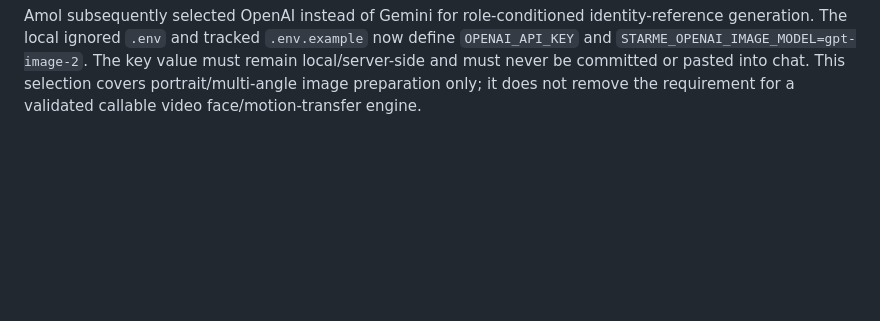
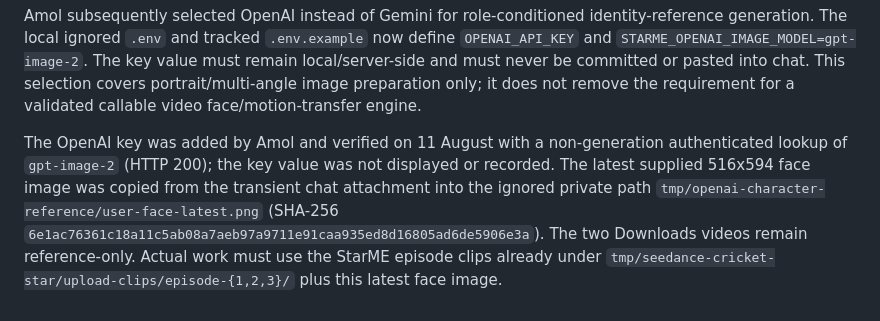
Before and after one commit to Hungama-Digital/star.me.hungama.com, a Markdown page: Docs/Handover/StarME_Project_Handover.md, the part around the change. Rendered like a GitHub page; blank space fills up the shorter version.

Commit message:
Record verified OpenAI character input

```diff
--- a/Docs/Handover/StarME_Project_Handover.md
+++ b/Docs/Handover/StarME_Project_Handover.md
@@ -1432,3 +1432,11 @@ The local ignored `.env` and tracked `.env.example` now define `OPENAI_API_KEY`
 `STARME_OPENAI_IMAGE_MODEL=gpt-image-2`. The key value must remain local/server-side and must never be
 committed or pasted into chat. This selection covers portrait/multi-angle image preparation only; it does
 not remove the requirement for a validated callable video face/motion-transfer engine.
+
+The OpenAI key was added by Amol and verified on 11 August with a non-generation authenticated lookup of
+`gpt-image-2` (HTTP 200); the key value was not displayed or recorded. The latest supplied 516x594 face
+image was copied from the transient chat attachment into the ignored private path
+`tmp/openai-character-reference/user-face-latest.png` (SHA-256
+`6e1ac76361c18a11c5ab08a7aeb97a9711e91caa935ed8d16805ad6de5906e3a`). The two Downloads videos remain
+reference-only. Actual work must use the StarME episode clips already under
+`tmp/seedance-cricket-star/upload-clips/episode-{1,2,3}/` plus this latest face image.
```
